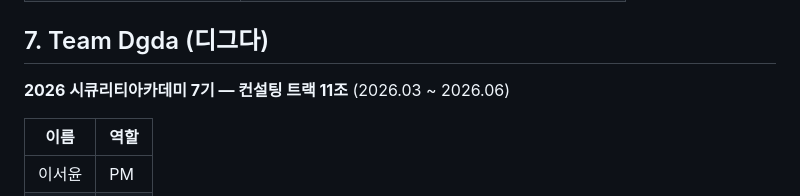
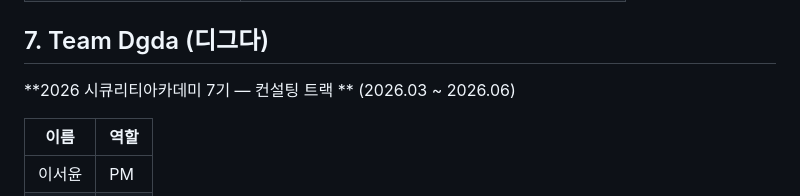
Before and after one commit to gyumining/dgda, a Markdown page: README.md, the part around the change. GitHub-like rendering.

```diff
--- a/README.md
+++ b/README.md
@@ -113,7 +113,7 @@ start "웹 진단 대시보드.html"
 
 ## 7. Team Dgda (디그다)
 
-**2026 시큐리티아카데미 7기 — 컨설팅 트랙 11조** (2026.03 ~ 2026.06)
+**2026 시큐리티아카데미 7기 — 컨설팅 트랙 ** (2026.03 ~ 2026.06)
 
 | 이름 | 역할 |
 |---|---|
```
